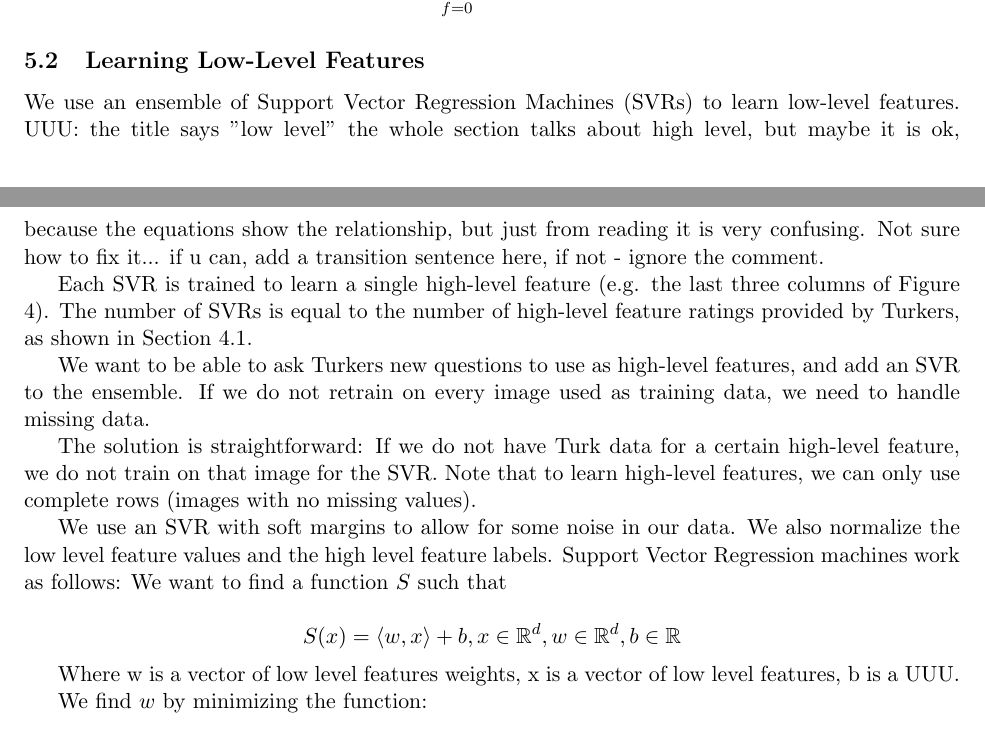
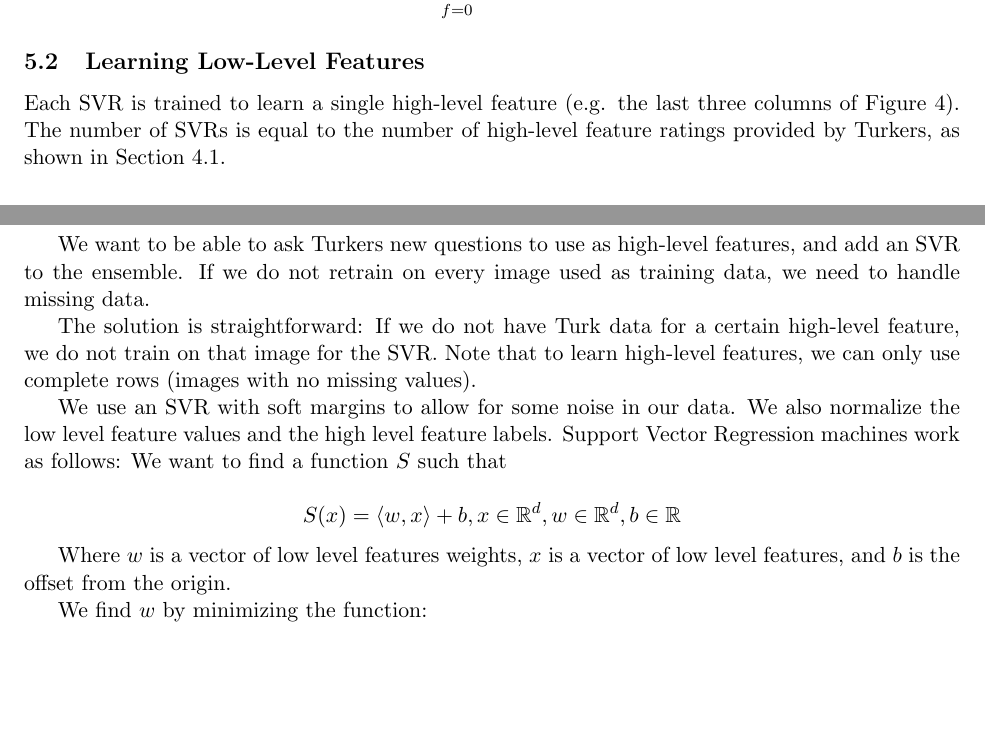
Before and after one commit to phecy/ImageSorter, a LaTeX paper (paper/ml.tex): two parts of pages 5 and 6 of 11, joined at a grey line, cut so that both start at the same text, the shorter picture padded with empty space. Compiled offline with pdfLaTeX.

Commit message:
Merged, updated UUUs, more graphics coming?

```diff
--- a/paper/ml.tex
+++ b/paper/ml.tex
@@ -203,12 +202,6 @@ We minimize this error function over all $w_i$, ensuring
 
 \subsection{Learning Low-Level Features}
 \label{llfeat}
-We use an ensemble of Support Vector Regression Machines (SVRs) to learn low-level features.
-UUU: the title says "low level" the whole section talks about high level,
-but maybe it is ok, because the equations show the relationship,
-but just from reading it is very confusing.
-Not sure how to fix it... if u can, add a transition
-sentence here, if not - ignore the comment.
 
 Each SVR is trained to learn a single high-level feature (e.g. the last three columns of Figure \ref{fig:turktable}). The number of SVRs is equal to the number of high-level feature ratings provided by Turkers, as shown in Section \ref{turkdata}.
 
@@ -222,8 +215,7 @@ We use an SVR with soft margins to allow for some noise in our data. We also nor
 S(x)=\langle w, x\rangle + b, x\in \mathbb{R}^d, w\in \mathbb{R}^d, b\in \mathbb{R}
 \]
 
-Where w is a vector of low level features weights, x is a vector of low level features,
-b is a UUU.
+Where $w$ is a vector of low level features weights, $x$ is a vector of low level features, and $b$ is the offset from the origin.
 
 We find $w$ by minimizing the function:
 
```
Also changed, not shown: paper/ml.tex (12 more changed lines).
